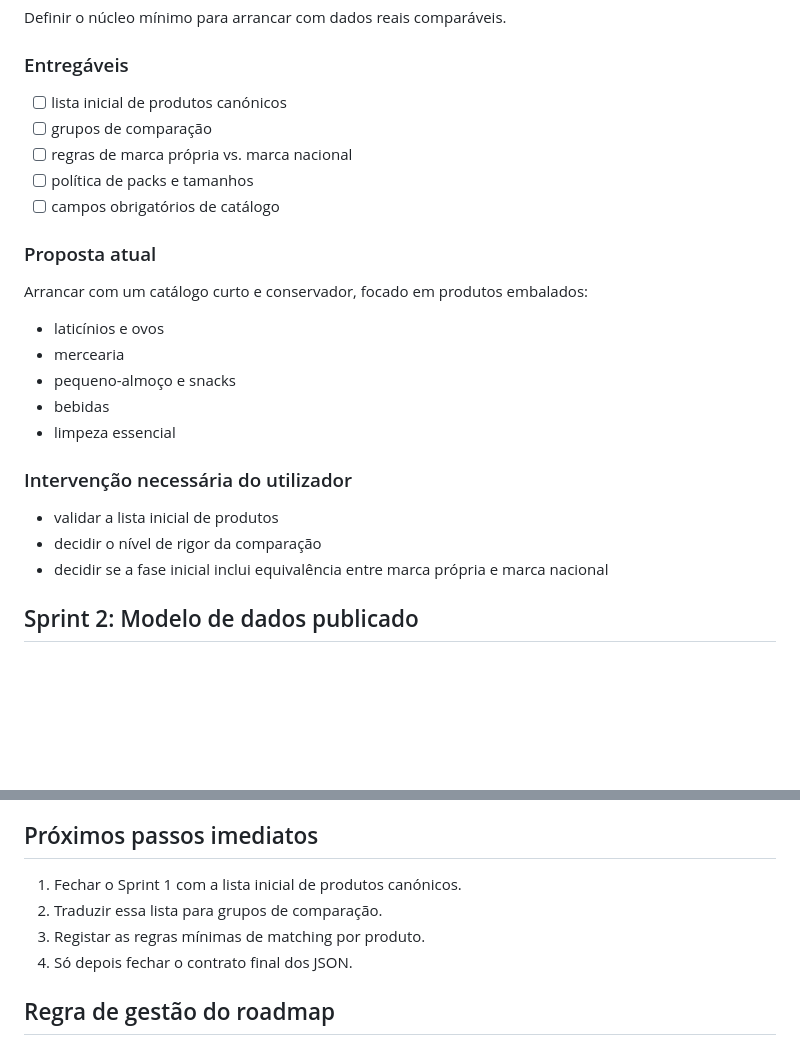
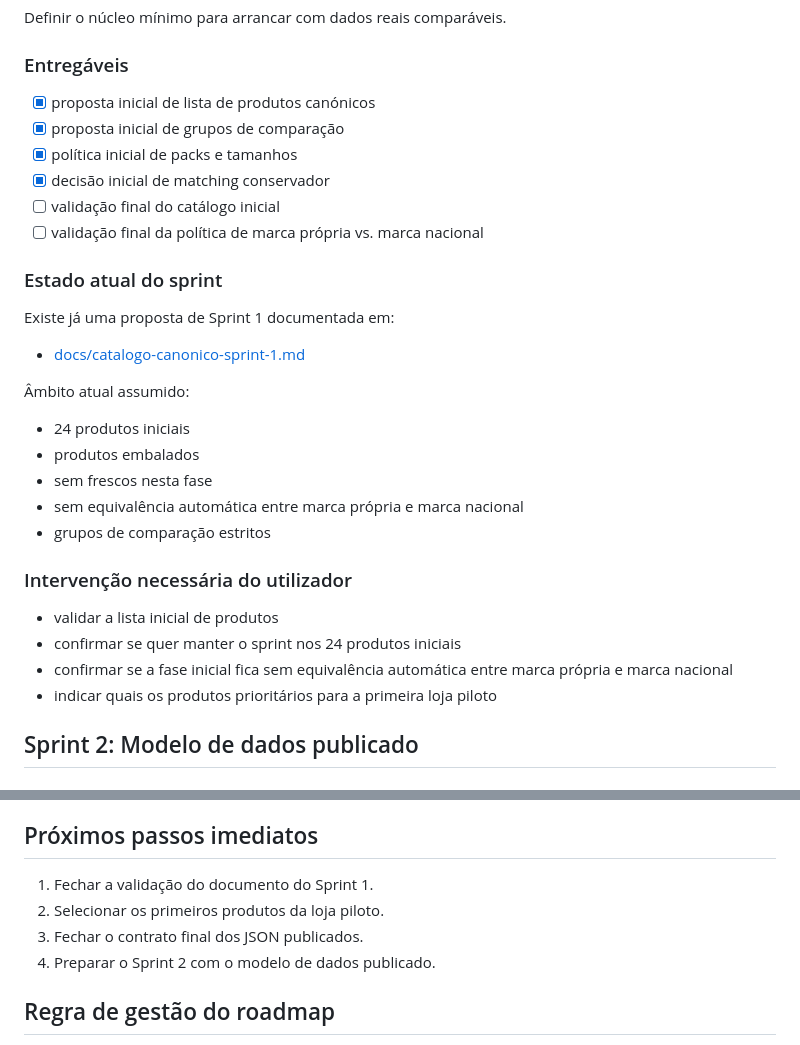
Before and after one commit to majoroka/cabaz, a Markdown page: ROADMAP.md, 2 parts joined by grey strips. GitHub-like rendering; blank space fills up the shorter version.

```diff
--- a/ROADMAP.md
+++ b/ROADMAP.md
@@ -56,27 +56,33 @@ Definir o núcleo mínimo para arrancar com dados reais comparáveis.
 
 ### Entregáveis
 
-- [ ] lista inicial de produtos canónicos
-- [ ] grupos de comparação
-- [ ] regras de marca própria vs. marca nacional
-- [ ] política de packs e tamanhos
-- [ ] campos obrigatórios de catálogo
+- [x] proposta inicial de lista de produtos canónicos
+- [x] proposta inicial de grupos de comparação
+- [x] política inicial de packs e tamanhos
+- [x] decisão inicial de matching conservador
+- [ ] validação final do catálogo inicial
+- [ ] validação final da política de marca própria vs. marca nacional
 
-### Proposta atual
+### Estado atual do sprint
 
-Arrancar com um catálogo curto e conservador, focado em produtos embalados:
+Existe já uma proposta de Sprint 1 documentada em:
 
-- laticínios e ovos
-- mercearia
-- pequeno-almoço e snacks
-- bebidas
-- limpeza essencial
+- [docs/catalogo-canonico-sprint-1.md](./docs/catalogo-canonico-sprint-1.md)
+
+Âmbito atual assumido:
+
+- 24 produtos iniciais
+- produtos embalados
+- sem frescos nesta fase
+- sem equivalência automática entre marca própria e marca nacional
+- grupos de comparação estritos
 
 ### Intervenção necessária do utilizador
 
 - validar a lista inicial de produtos
-- decidir o nível de rigor da comparação
-- decidir se a fase inicial inclui equivalência entre marca própria e marca nacional
+- confirmar se quer manter o sprint nos 24 produtos iniciais
+- confirmar se a fase inicial fica sem equivalência automática entre marca própria e marca nacional
+- indicar quais os produtos prioritários para a primeira loja piloto
 
 ## Sprint 2: Modelo de dados publicado
 
@@ -178,10 +184,10 @@ Expandir a cobertura sem perder qualidade.
 
 ## Próximos passos imediatos
 
-1. Fechar o Sprint 1 com a lista inicial de produtos canónicos.
-2. Traduzir essa lista para grupos de comparação.
-3. Registar as regras mínimas de matching por produto.
-4. Só depois fechar o contrato final dos JSON.
+1. Fechar a validação do documento do Sprint 1.
+2. Selecionar os primeiros produtos da loja piloto.
+3. Fechar o contrato final dos JSON publicados.
+4. Preparar o Sprint 2 com o modelo de dados publicado.
 
 ## Regra de gestão do roadmap
 
```
Also changed, not shown: README.md (+1 -0 lines), docs/catalogo-canonico-sprint-1.md (added, +164 -0 lines).
